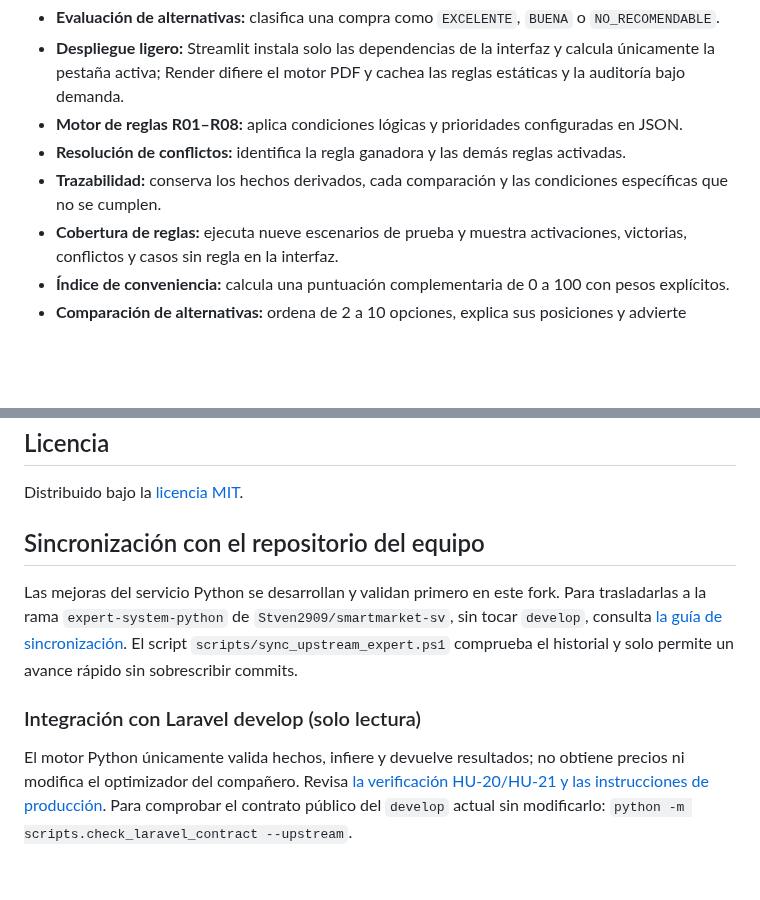
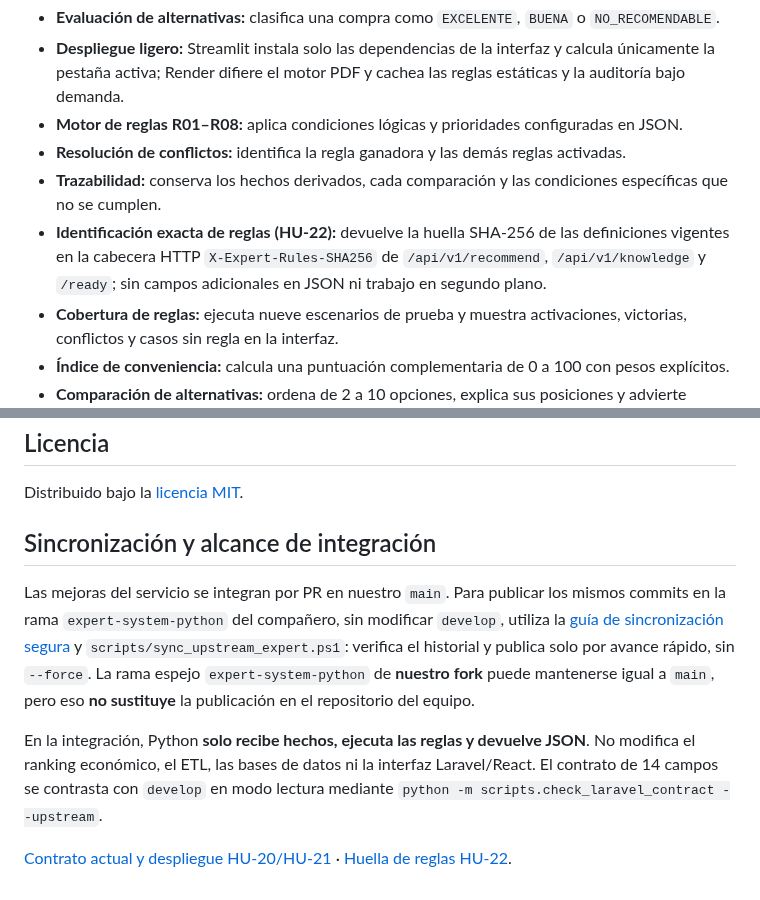
Before and after one commit to Stven2909/smartmarket-sv, a Markdown page: README.md, 2 parts joined by grey strips. Drawn GitHub-style; blank space fills up the shorter version.

Commit message:
docs: update README.md for HU-22 and branch synchronization

```diff
--- a/README.md
+++ b/README.md
@@ -20,6 +20,7 @@ Cada recomendación incluye su conclusión, una acción sugerida y la explicaci
 - **Motor de reglas R01–R08:** aplica condiciones lógicas y prioridades configuradas en JSON.
 - **Resolución de conflictos:** identifica la regla ganadora y las demás reglas activadas.
 - **Trazabilidad:** conserva los hechos derivados, cada comparación y las condiciones específicas que no se cumplen.
+- **Identificación exacta de reglas (HU-22):** devuelve la huella SHA-256 de las definiciones vigentes en la cabecera HTTP `X-Expert-Rules-SHA256` de `/api/v1/recommend`, `/api/v1/knowledge` y `/ready`; sin campos adicionales en JSON ni trabajo en segundo plano.
 - **Cobertura de reglas:** ejecuta nueve escenarios de prueba y muestra activaciones, victorias, conflictos y casos sin regla en la interfaz.
 - **Índice de conveniencia:** calcula una puntuación complementaria de 0 a 100 con pesos explícitos.
 - **Comparación de alternativas:** ordena de 2 a 10 opciones, explica sus posiciones y advierte cuando los totales de productos sugieren listas distintas.
@@ -291,11 +292,10 @@ El sistema experto Python actúa como un **servicio de inferencia independiente
 Distribuido bajo la [licencia MIT](LICENSE).
 
 
-## Sincronización con el repositorio del equipo
+## Sincronización y alcance de integración
 
-Las mejoras del servicio Python se desarrollan y validan primero en este fork. Para trasladarlas a la rama `expert-system-python` de `Stven2909/smartmarket-sv`, sin tocar `develop`, consulta [la guía de sincronización](docs/sincronizacion-upstream-expert.md). El script `scripts/sync_upstream_expert.ps1` comprueba el historial y solo permite un avance rápido sin sobrescribir commits.
+Las mejoras del servicio se integran por PR en nuestro `main`. Para publicar los mismos commits en la rama `expert-system-python` del compañero, sin modificar `develop`, utiliza la [guía de sincronización segura](docs/sincronizacion-upstream-expert.md) y `scripts/sync_upstream_expert.ps1`: verifica el historial y publica solo por avance rápido, sin `--force`. La rama espejo `expert-system-python` de **nuestro fork** puede mantenerse igual a `main`, pero eso **no sustituye** la publicación en el repositorio del equipo.
 
+En la integración, Python **solo recibe hechos, ejecuta las reglas y devuelve JSON**. No modifica el ranking económico, el ETL, las bases de datos ni la interfaz Laravel/React. El contrato de 14 campos se contrasta con `develop` en modo lectura mediante `python -m scripts.check_laravel_contract --upstream`.
 
-### Integración con Laravel develop (solo lectura)
-
-El motor Python únicamente valida hechos, infiere y devuelve resultados; no obtiene precios ni modifica el optimizador del compañero. Revisa [la verificación HU-20/HU-21 y las instrucciones de producción](docs/contrato-integracion-develop-2026-11-03.md). Para comprobar el contrato público del `develop` actual sin modificarlo: `python -m scripts.check_laravel_contract --upstream`.
+[Contrato actual y despliegue HU-20/HU-21](docs/contrato-integracion-develop-2026-11-03.md) · [Huella de reglas HU-22](docs/hu22-huella-reglas.md).
```
